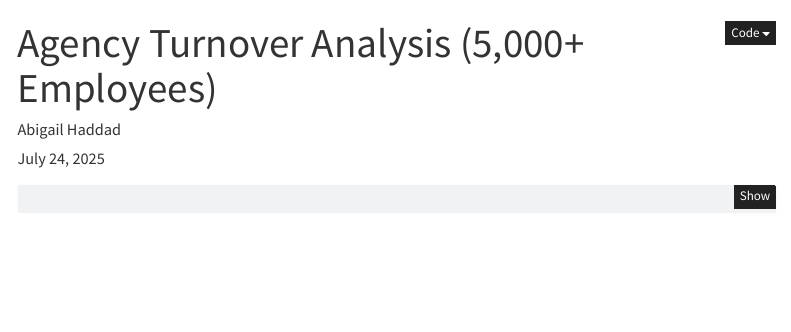
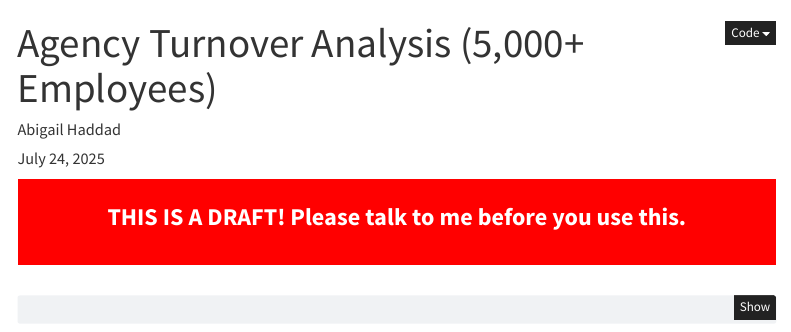
Before and after one commit to abigailhaddad/fedscope_employment, a Quarto document (quarto_analyses/high_turnover/high_turnover_analysis.qmd): the page in a window 1100 px wide, from its top. Rendered offline with R 4.5, knitr and Pandoc in place of Quarto, with nearby package versions; some code elsewhere in the file could not run offline; menus at the side of the page are left out.

Commit message:
Add prominent draft warning to high turnover analysis

```diff
--- a/quarto_analyses/high_turnover/high_turnover_analysis.qmd
+++ b/quarto_analyses/high_turnover/high_turnover_analysis.qmd
@@ -18,3 +18,6 @@ execute:
   warning: false
   message: false
 ---
+
+<div style="background-color: #ff0000; color: white; padding: 20px; text-align: center; font-size: 24px; font-weight: bold; margin-bottom: 30px;">
+THIS IS A DRAFT! Please talk to me before you use this.
```
Also changed, not shown: quarto_analyses/high_turnover/high_turnover_analysis.qmd (1 more changed lines).
